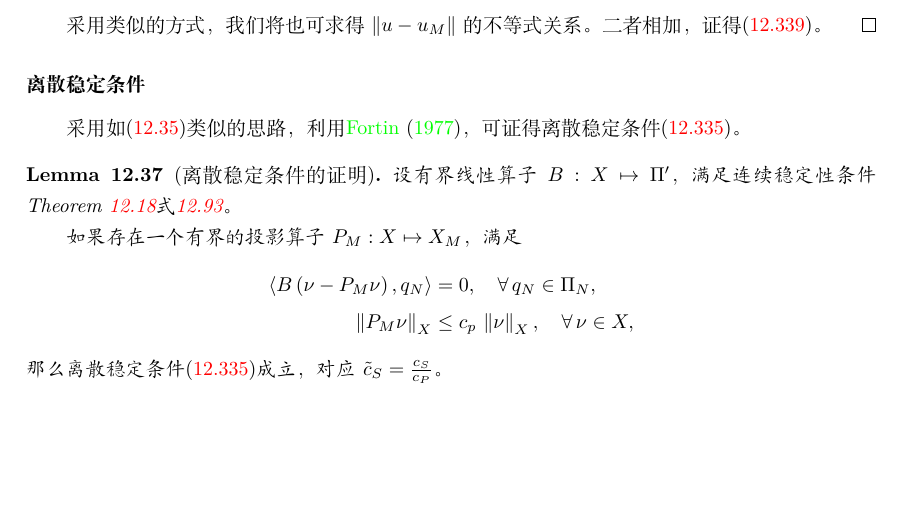
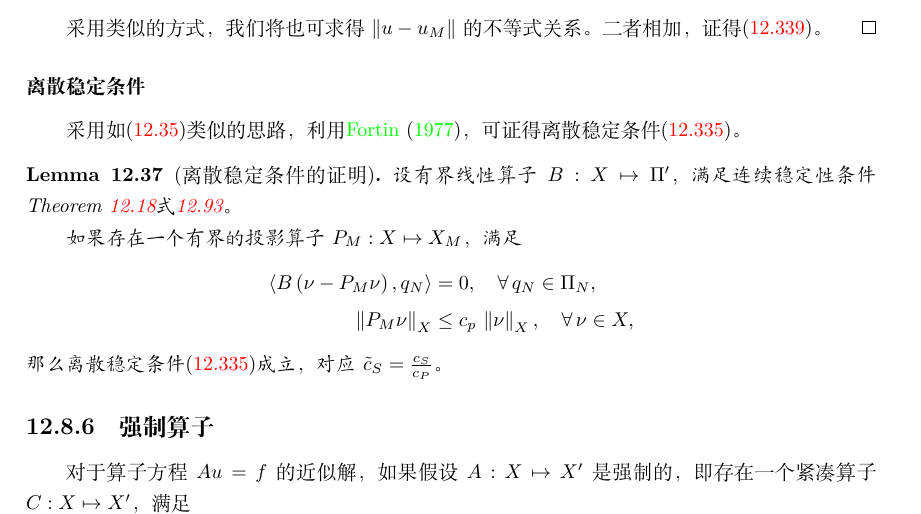
Before and after one commit to caoanroad4800/econ, a LaTeX thesis (BNK/DSGEnotes.tex, which reads BNK/chapters/bem-fem-08-approx.tex): part of page 375 of 400, cut so that both start at the same text, the shorter picture padded with empty space. Compiled offline with XeLaTeX.

Commit message:
office computer old backups.

```diff
--- a/BNK/chapters/bem-fem-08-approx.tex
+++ b/BNK/chapters/bem-fem-08-approx.tex
@@ -959,3 +959,8 @@
 \end{equation*}
 那么离散稳定条件\eqref{eq:approx-mixed-bbl-discrete-stability-condition}成立，对应$\tilde{c}_{S} = \frac{c_{S}}{c_{P}}$。
 \end{lemma}
+
+\subsection{强制算子}
+\label{sec:approx-coercive}
+
+对于算子方程$A u = f$的近似解，如果假设$A:X \mapsto X'$是强制的，即存在一个紧凑算子$C:X \mapsto X'$，满足
```
Also changed, not shown: BNK/chapters/DSGE-CIA.tex (+1 -1 lines), BNK/chapters/basic-BNK.tex (+3 -3 lines), BNK/DSGEnotes.pdf, 6 other files.
